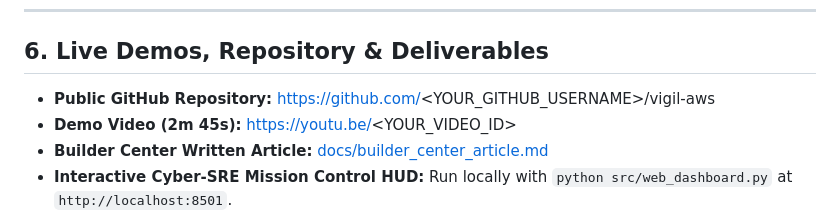
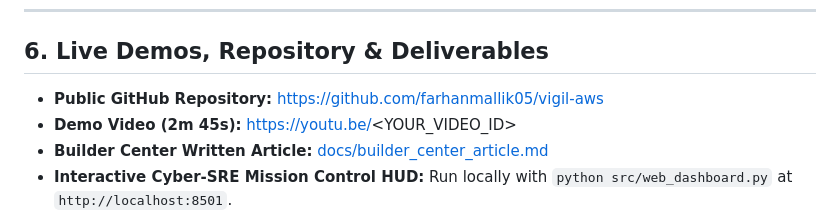
Before and after one commit to farhanmallik05/vigil-aws, a Markdown page: docs/submission_body.md, the part around the change. GitHub-like rendering.

Commit message:
docs: update GitHub profile URL to farhanmallik05 in submission manifests

```diff
--- a/docs/submission_body.md
+++ b/docs/submission_body.md
@@ -113,7 +113,7 @@ agent = Agent(
 
 ## 6. Live Demos, Repository & Deliverables
 
-- **Public GitHub Repository:** [https://github.com/<YOUR_GITHUB_USERNAME>/vigil-aws](https://github.com/<YOUR_GITHUB_USERNAME>/vigil-aws)
+- **Public GitHub Repository:** [https://github.com/farhanmallik05/vigil-aws](https://github.com/farhanmallik05/vigil-aws)
 - **Demo Video (2m 45s):** [https://youtu.be/<YOUR_VIDEO_ID>](https://youtu.be/<YOUR_VIDEO_ID>)
 - **Builder Center Written Article:** [docs/builder_center_article.md](docs/builder_center_article.md)
 - **Interactive Cyber-SRE Mission Control HUD:** Run locally with `python src/web_dashboard.py` at `http://localhost:8501`.
```
Also changed, not shown: docs/submission_checklist_and_guide.md (+1 -1 lines).
